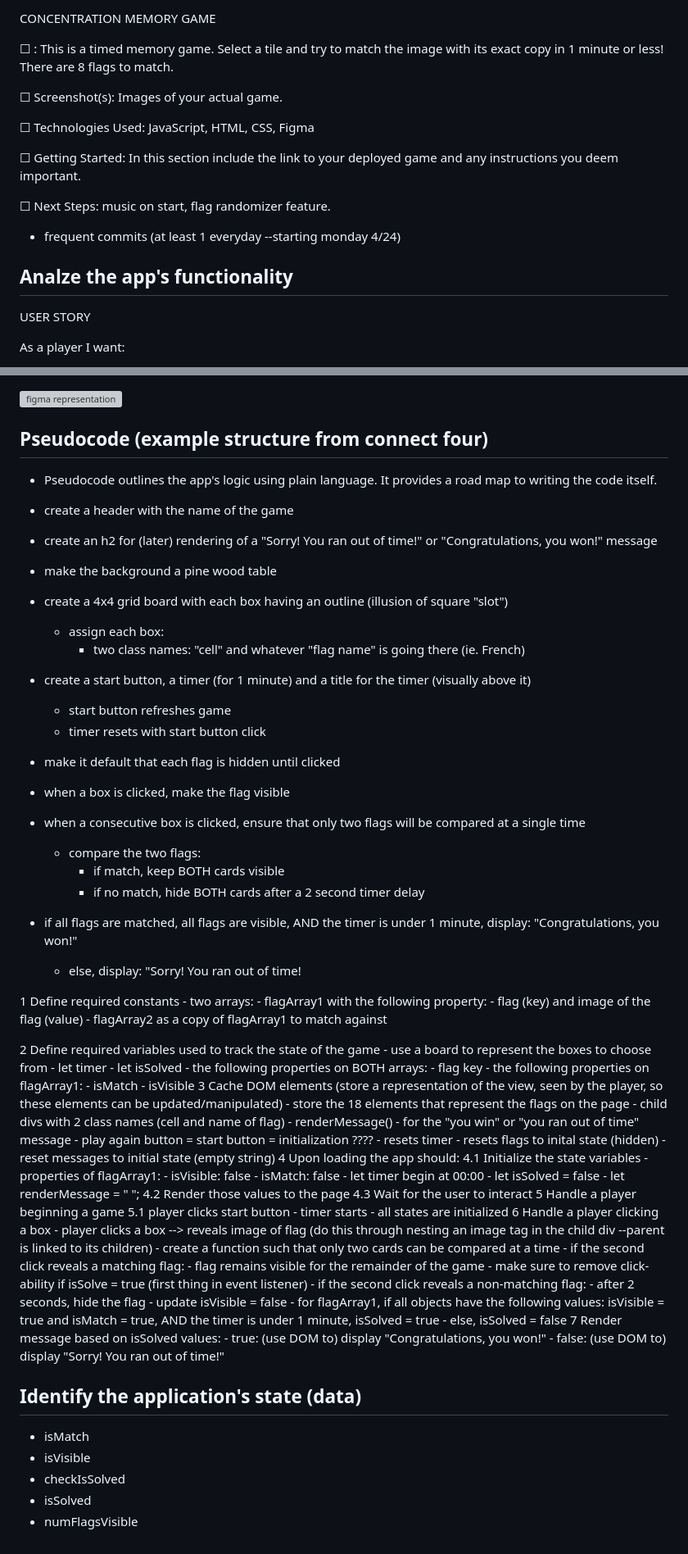
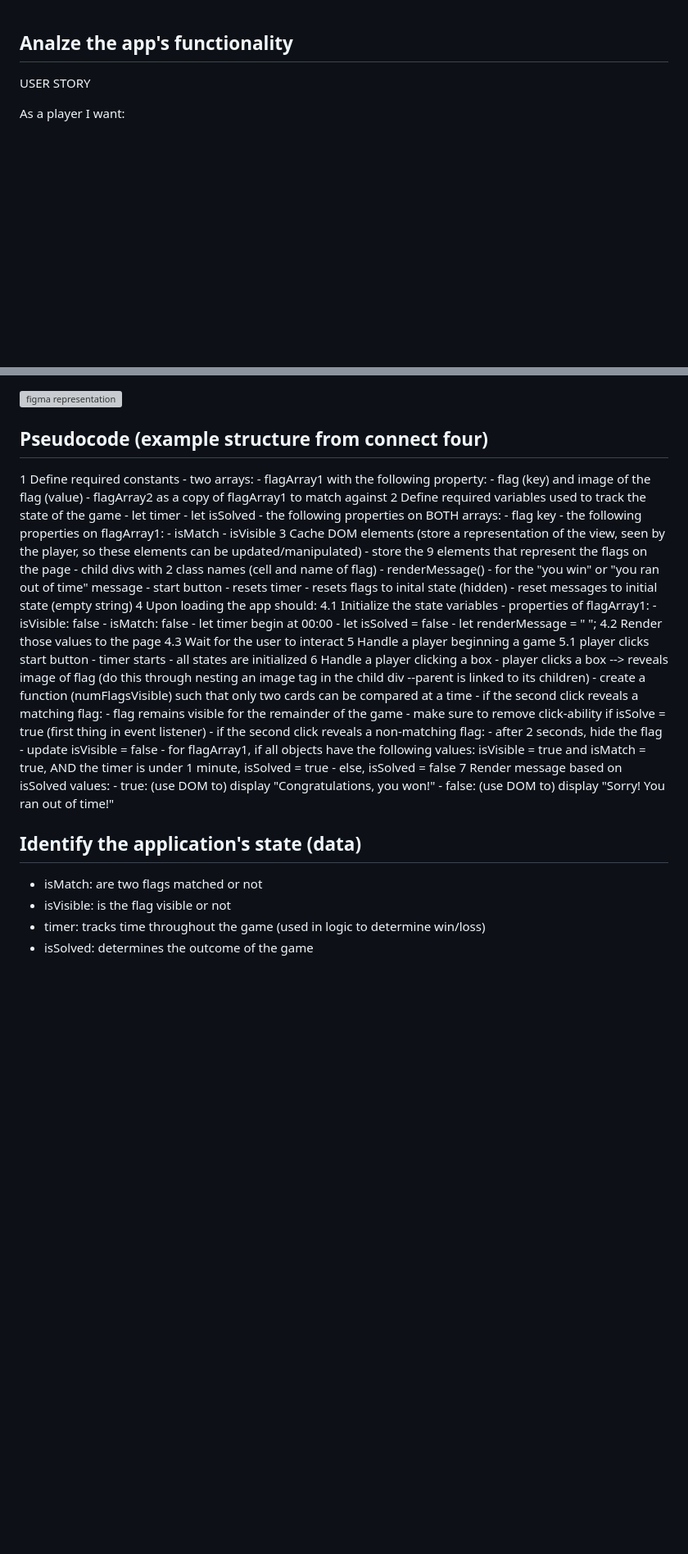
Before and after one commit to mzsellem-GA/concentration-memory-game, a Markdown page: README.md, 2 parts joined by grey strips. Shown at 82% size. Drawn GitHub-style; blank space fills up the shorter version; grey boxes are pictures that could not be loaded.

Commit message:
README for turn in

```diff
--- a/README.md
+++ b/README.md
@@ -1,17 +1,3 @@
-CONCENTRATION MEMORY GAME
-
-☐ <Find The Flag>: This is a timed memory game. Select a tile and try to match the image with its exact copy in 1 minute or less! There are 8 flags to match.
-
-☐ Screenshot(s): Images of your actual game.
-
-☐ Technologies Used: JavaScript, HTML, CSS, Figma
-
-☐ Getting Started: In this section include the link to your deployed game and any instructions you deem important.
-
-☐ Next Steps: music on start, flag randomizer feature.
-
-- frequent commits (at least 1 everyday --starting monday 4/24)
-
 ## Analze the app's functionality
 
 USER STORY
@@ -67,36 +53,12 @@ Project Specific-MVPs
 
 
 ## Pseudocode (example structure from connect four)
-- Pseudocode outlines the app's logic using plain language. It provides a road map to writing the code itself.
-
-
-- create a header with the name of the game
-- create an h2 for (later) rendering of a "Sorry! You ran out of time!" or "Congratulations, you won!" message
-- make the background a pine wood table
-- create a 4x4 grid board with each box having an outline (illusion of square "slot")
-    - assign each box:
-        - two class names: "cell" and whatever "flag name" is going there (ie. French)
-- create a start button, a timer (for 1 minute) and a title for the timer (visually above it)
-    - start button refreshes game
-    - timer resets with start button click
-- make it default that each flag is hidden until clicked
-- when a box is clicked, make the flag visible
-- when a consecutive box is clicked, ensure that only two flags will be compared at a single time
-    - compare the two flags:
-        - if match, keep BOTH cards visible
-        - if no match, hide BOTH cards after a 2 second timer delay
-- if all flags are matched, all flags are visible, AND the timer is under 1 minute, display: "Congratulations, you won!"
-    - else, display: "Sorry! You ran out of time!
-
-
 1 Define required constants
     - two arrays:
         - flagArray1 with the following property:
             - flag (key) and image of the flag (value)
         - flagArray2 as a copy of flagArray1 to match against
-
 2 Define required variables used to track the state of the game
-    - use a board to represent the boxes to choose from
     - let timer
     - let isSolved
     - the following properties on BOTH arrays:
@@ -105,11 +67,11 @@ Project Specific-MVPs
         - isMatch
         - isVisible
 3 Cache DOM elements (store a representation of the view, seen by the player, so these elements can be updated/manipulated)
-    - store the 18 elements that represent the flags on the page
+    - store the 9 elements that represent the flags on the page
         - child divs with 2 class names (cell and name of flag)
     - renderMessage()
         - for the "you win" or "you ran out of time" message
-    - play again button = start button = initialization ????
+    - start button
         - resets timer
         - resets flags to inital state (hidden)
         - reset messages to initial state (empty string)
@@ -129,7 +91,7 @@ Project Specific-MVPs
         - all states are initialized
 6 Handle a player clicking a box
     - player clicks a box --> reveals image of flag (do this through nesting an image tag in the child div --parent is linked to its children)
-        - create a function such that only two cards can be compared at a time
+        - create a function (numFlagsVisible) such that only two cards can be compared at a time
         - if the second click reveals a matching flag:
             - flag remains visible for the remainder of the game
                 - make sure to remove click-ability if isSolve = true (first thing in event listener)
@@ -143,8 +105,7 @@ Project Specific-MVPs
     - false: (use DOM to) display "Sorry! You ran out of time!"
 
 ## Identify the application's state (data)
-- isMatch
-- isVisible
-- checkIsSolved
-- isSolved
-- numFlagsVisible
+- isMatch: are two flags matched or not
+- isVisible: is the flag visible or not
+- timer: tracks time throughout the game (used in logic to determine win/loss)
+- isSolved: determines the outcome of the game
```
